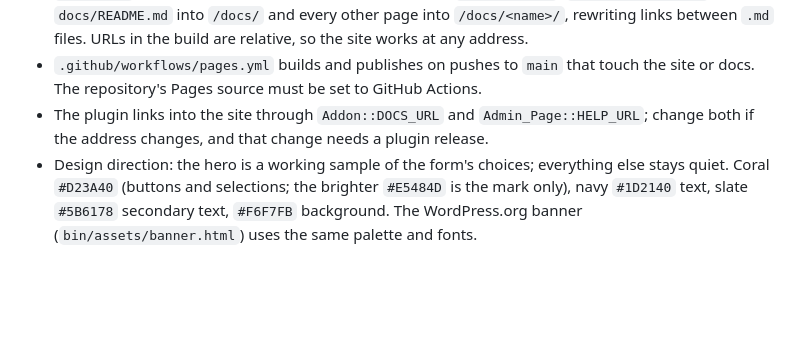
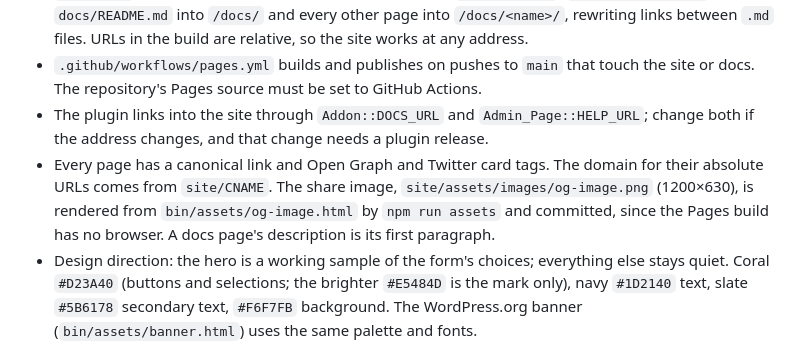
Before and after one commit to mwender/giftkit, a Markdown page: AGENTS.md, the part around the change. Rendered like a GitHub page; blank space fills up the shorter version.

```diff
--- a/AGENTS.md
+++ b/AGENTS.md
@@ -52,6 +52,7 @@ GiftKit's landing page and documentation are a static site at **https://giftkit.
 - `docs/*.md` is the documentation and the only copy of it: `npm run site` (`bin/build-site.js`) turns `docs/README.md` into `/docs/` and every other page into `/docs/<name>/`, rewriting links between `.md` files. URLs in the build are relative, so the site works at any address.
 - `.github/workflows/pages.yml` builds and publishes on pushes to `main` that touch the site or docs. The repository's Pages source must be set to GitHub Actions.
 - The plugin links into the site through `Addon::DOCS_URL` and `Admin_Page::HELP_URL`; change both if the address changes, and that change needs a plugin release.
+- Every page has a canonical link and Open Graph and Twitter card tags. The domain for their absolute URLs comes from `site/CNAME`. The share image, `site/assets/images/og-image.png` (1200×630), is rendered from `bin/assets/og-image.html` by `npm run assets` and committed, since the Pages build has no browser. A docs page's description is its first paragraph.
 - Design direction: the hero is a working sample of the form's choices; everything else stays quiet. Coral `#D23A40` (buttons and selections; the brighter `#E5484D` is the mark only), navy `#1D2140` text, slate `#5B6178` secondary text, `#F6F7FB` background. The WordPress.org banner (`bin/assets/banner.html`) uses the same palette and fonts.
 
 To preview locally: `npm run site`, then serve `_site/` (for example `python3 -m http.server -d _site`).
```
Also changed, not shown: docs/README.md (+1 -1 lines), site/assets/images/og-image.png (added), 4 other files.
